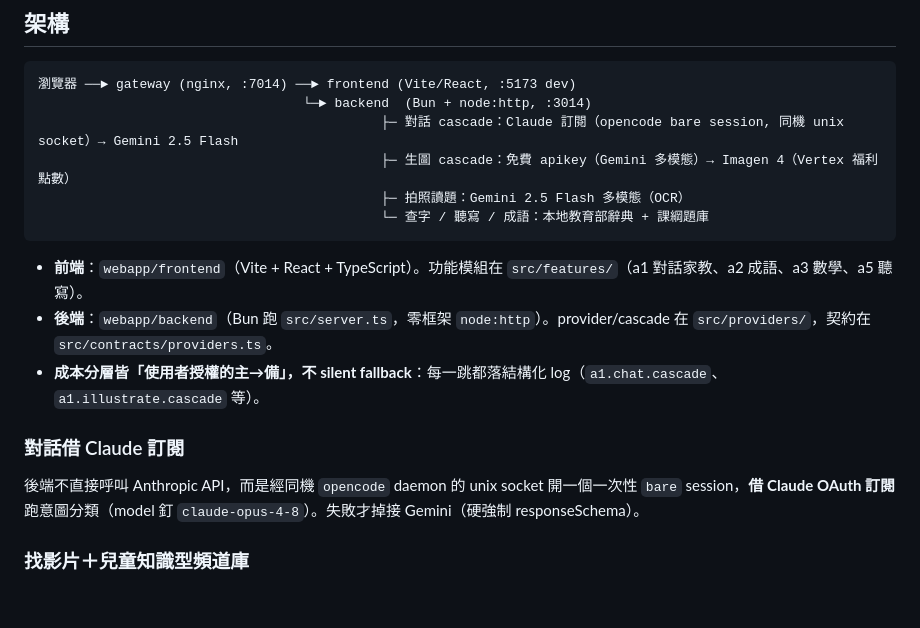
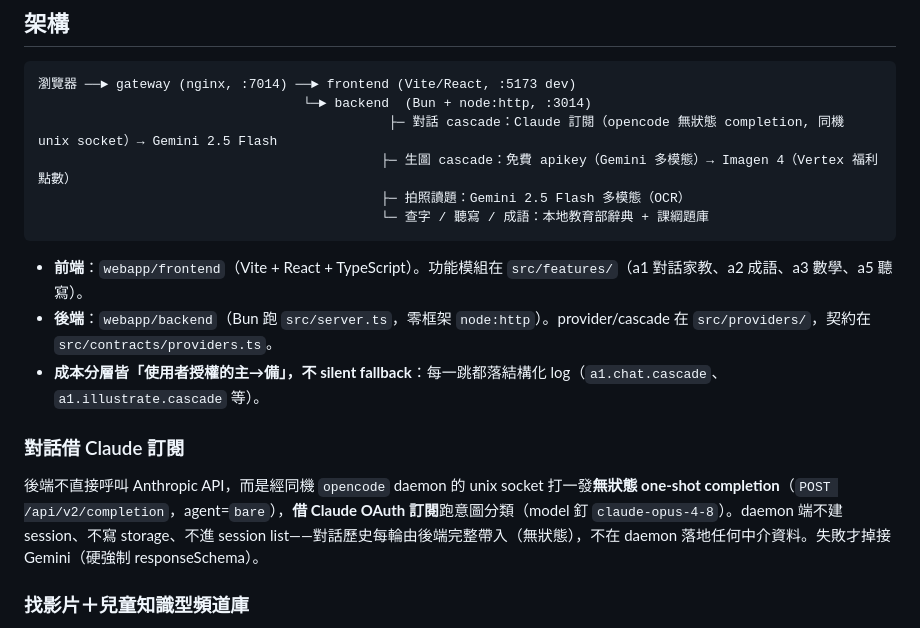
Before and after one commit to Raw1mage/cecelearn, a Markdown page: README.md, the part around the change. Rendered like a GitHub page; blank space fills up the shorter version.

Commit message:
docs: README/CHANGELOG 同步對話層改走 daemon 無狀態 completion
意圖分類從「每輪開一次性 bare session 用完即刪」改為單步
POST /api/v2/completion（daemon 不落地），更新架構圖、對話借 Claude
訂閱說明，並補 CHANGELOG 變更/修正項。

````diff
--- a/README.md
+++ b/README.md
@@ -42,7 +42,7 @@
 ```
 瀏覽器 ──► gateway (nginx, :7014) ──► frontend (Vite/React, :5173 dev)
                                   └─► backend  (Bun + node:http, :3014)
-                                            ├─ 對話 cascade：Claude 訂閱（opencode bare session, 同機 unix socket）→ Gemini 2.5 Flash
+                                             ├─ 對話 cascade：Claude 訂閱（opencode 無狀態 completion, 同機 unix socket）→ Gemini 2.5 Flash
                                             ├─ 生圖 cascade：免費 apikey（Gemini 多模態）→ Imagen 4（Vertex 福利點數）
                                             ├─ 拍照讀題：Gemini 2.5 Flash 多模態（OCR）
                                             └─ 查字 / 聽寫 / 成語：本地教育部辭典 + 課綱題庫
@@ -54,7 +54,7 @@
 
 ### 對話借 Claude 訂閱
 
-後端不直接呼叫 Anthropic API，而是經同機 `opencode` daemon 的 unix socket 開一個一次性 `bare` session，**借 Claude OAuth 訂閱**跑意圖分類（model 釘 `claude-opus-4-8`）。失敗才掉接 Gemini（硬強制 responseSchema）。
+後端不直接呼叫 Anthropic API，而是經同機 `opencode` daemon 的 unix socket 打一發**無狀態 one-shot completion**（`POST /api/v2/completion`，agent=`bare`），**借 Claude OAuth 訂閱**跑意圖分類（model 釘 `claude-opus-4-8`）。daemon 端不建 session、不寫 storage、不進 session list——對話歷史每輪由後端完整帶入（無狀態），不在 daemon 落地任何中介資料。失敗才掉接 Gemini（硬強制 responseSchema）。
 
 ### 找影片＋兒童知識型頻道庫
 
````
Also changed, not shown: CHANGELOG.md (+4 -0 lines).
